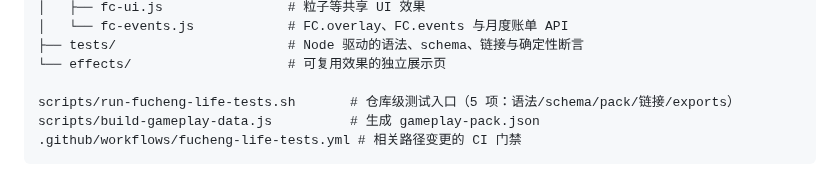
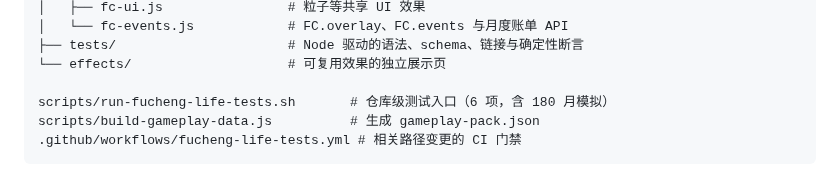
Before and after one commit to 9997433-bit/HL2, a Markdown page: games/fucheng-life/README.md, the part around the change. GitHub-like rendering.

Commit message:
docs(fucheng-life): 测试链 6 项说明
Co-authored-by: 9997433-bit <9997433-bit@users.noreply.github.com>

````diff
--- a/games/fucheng-life/README.md
+++ b/games/fucheng-life/README.md
@@ -117,7 +117,7 @@ games/fucheng-life/
 ├── tests/                      # Node 驱动的语法、schema、链接与确定性断言
 └── effects/                    # 可复用效果的独立展示页
 
-scripts/run-fucheng-life-tests.sh       # 仓库级测试入口（5 项：语法/schema/pack/链接/exports）
+scripts/run-fucheng-life-tests.sh       # 仓库级测试入口（6 项，含 180 月模拟）
 scripts/build-gameplay-data.js          # 生成 gameplay-pack.json
 .github/workflows/fucheng-life-tests.yml # 相关路径变更的 CI 门禁
 ```
````
Also changed, not shown: .agent_workspace/fucheng-life/PROGRESS.md (+2 -1 lines).
